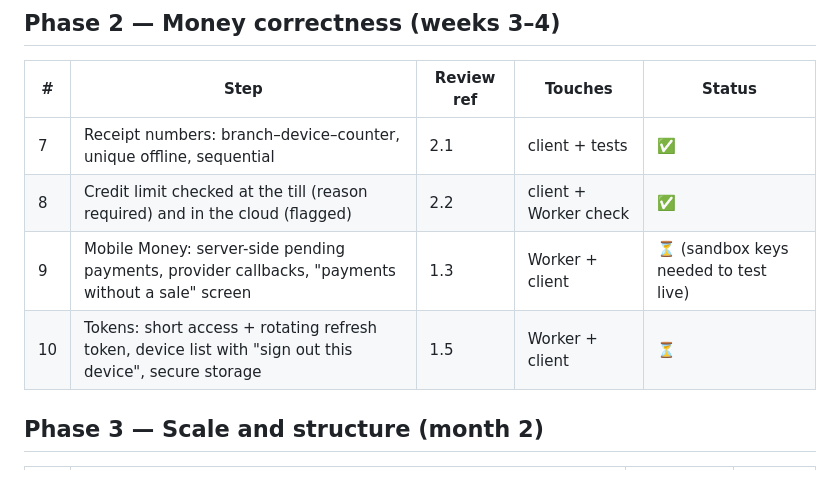
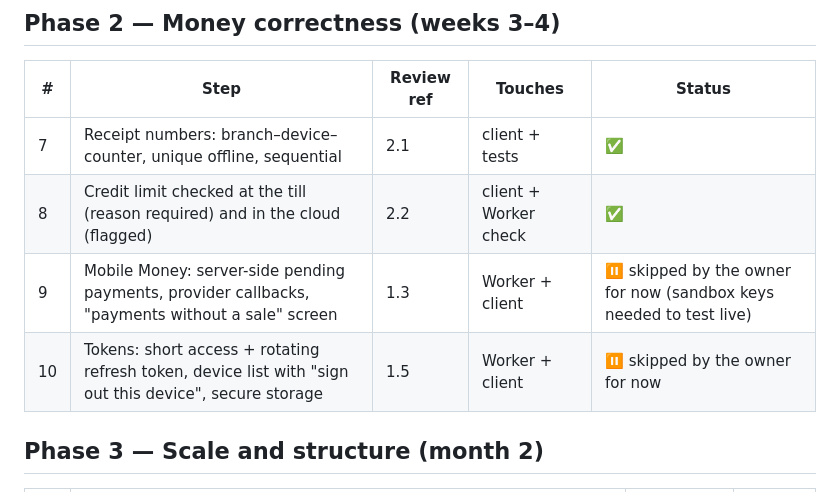
Before and after one commit to DeeJayKyle/rxpos, a Markdown page: docs/WORKPLAN.md, the part around the change. Drawn GitHub-style.

Commit message:
docs: steps 9 and 10 skipped for now (owner's choice)
Co-Authored-By: Claude Opus 5.5 <noreply@anthropic.com>
Claude-Session: https://claude.ai/code/session_0192a66wSL491rzDykRuHYBU

```diff
--- a/docs/WORKPLAN.md
+++ b/docs/WORKPLAN.md
@@ -27,8 +27,8 @@ Server-side steps (Worker, `worker/`) protect **both** apps at once. Client-side
 |---|---|---|---|---|
 | 7 | Receipt numbers: branch–device–counter, unique offline, sequential | 2.1 | client + tests | ✅ |
 | 8 | Credit limit checked at the till (reason required) and in the cloud (flagged) | 2.2 | client + Worker check | ✅ |
-| 9 | Mobile Money: server-side pending payments, provider callbacks, "payments without a sale" screen | 1.3 | Worker + client | ⏳ (sandbox keys needed to test live) |
-| 10 | Tokens: short access + rotating refresh token, device list with "sign out this device", secure storage | 1.5 | Worker + client | ⏳ |
+| 9 | Mobile Money: server-side pending payments, provider callbacks, "payments without a sale" screen | 1.3 | Worker + client | ⏸ skipped by the owner for now (sandbox keys needed to test live) |
+| 10 | Tokens: short access + rotating refresh token, device list with "sign out this device", secure storage | 1.5 | Worker + client | ⏸ skipped by the owner for now |
 
 ## Phase 3 — Scale and structure (month 2)
 | # | Step | Review ref | Status |
```
